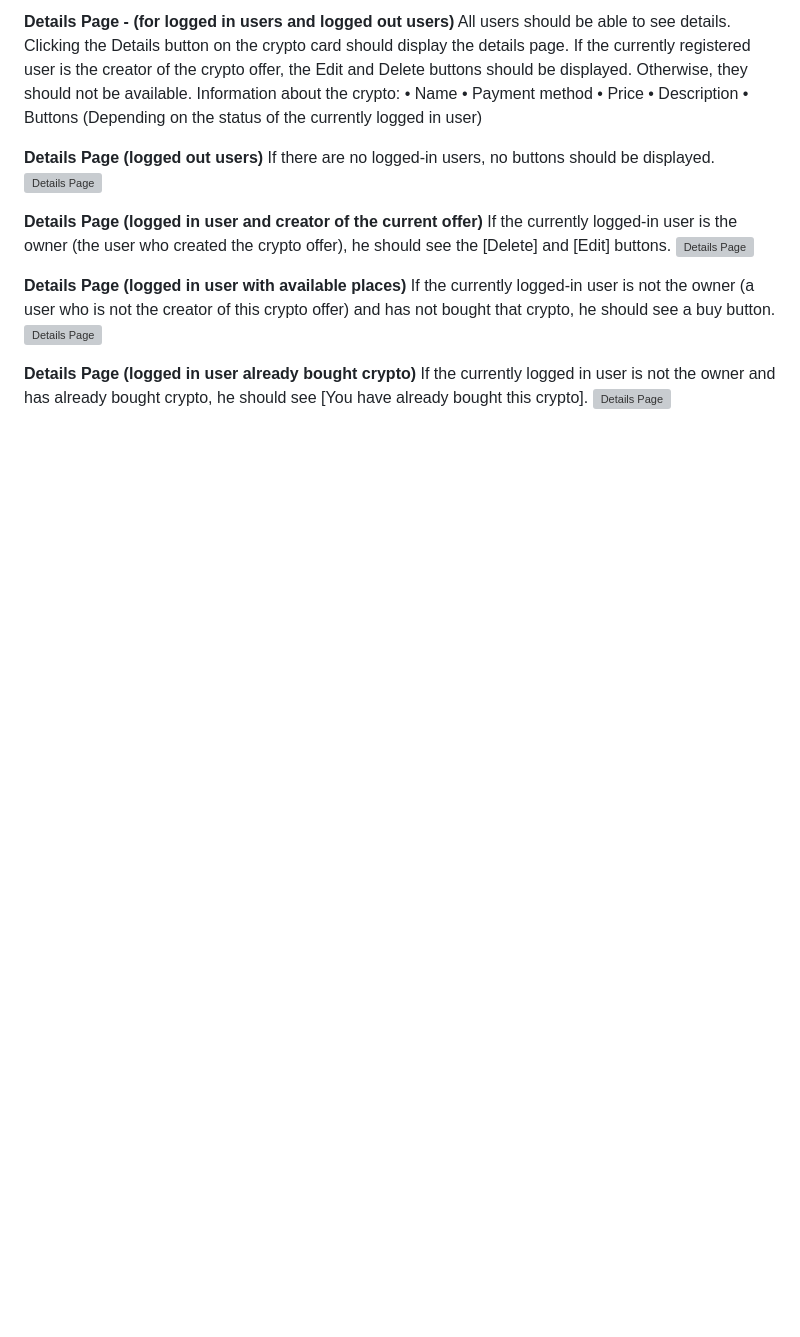
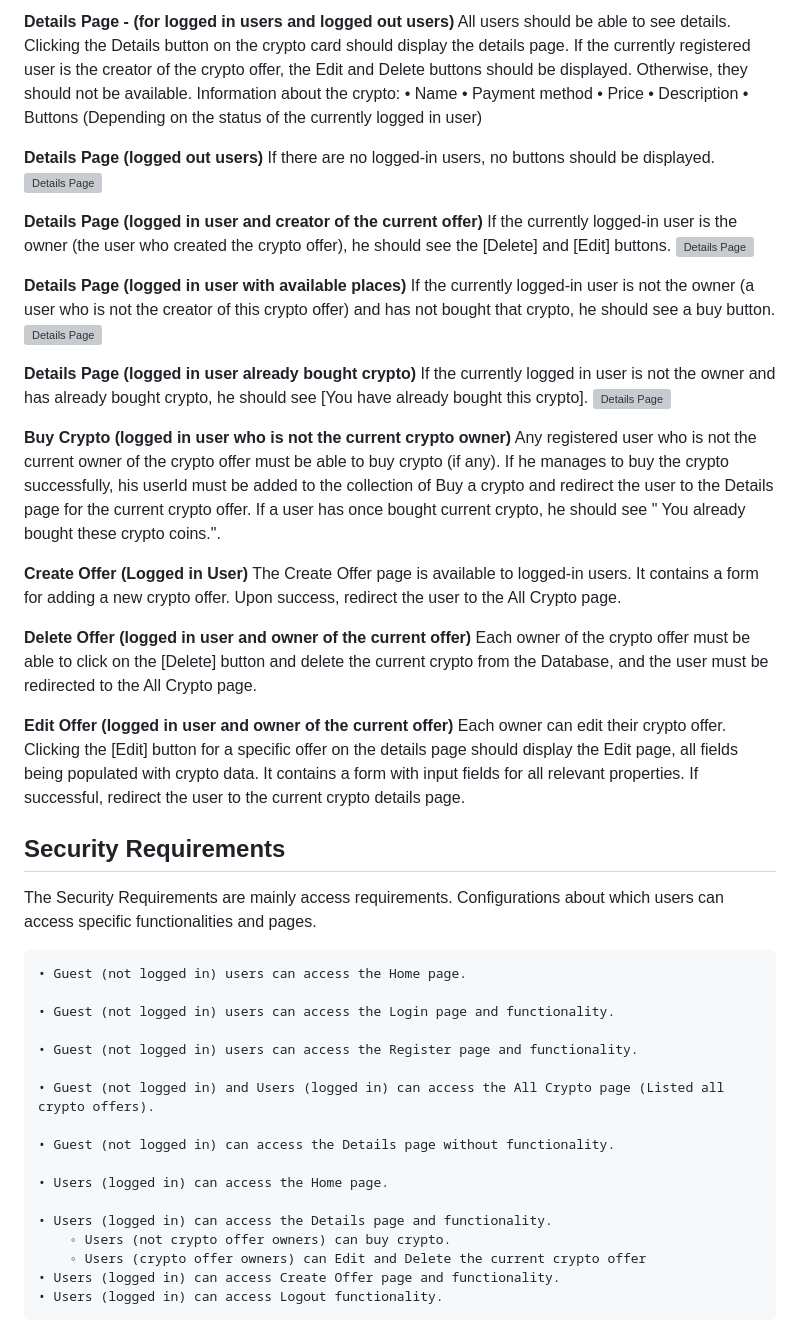
Before and after one commit to Pavlov1881/SoftUni-Workshops-and-Trainings, a Markdown page: Crypto-Trade/README.md, the part around the change. Drawn GitHub-style; blank space fills up the shorter version; grey boxes are pictures that could not be loaded.

Commit message:
Update README.md
Security Requirements

```diff
--- a/Crypto-Trade/README.md
+++ b/Crypto-Trade/README.md
@@ -62,3 +62,38 @@ If the currently logged-in user is not the owner (a user who is not the creator
 **Details Page (logged in user already bought crypto)**
 If the currently logged in user is not the owner and has already bought crypto, he should see [You have already bought this crypto].
 ![Details Page](./public/images/details%20page%204%20-screenshot.png)
+
+**Buy Crypto (logged in user who is not the current crypto owner)**
+Any registered user who is not the current owner of the crypto offer must be able to buy crypto (if any).
+If he manages to buy the crypto successfully, his userId must be added to the collection of Buy a crypto and redirect the user to the Details page for the current crypto offer. If a user has once bought current crypto, he should see " You already bought these crypto coins.".
+
+**Create Offer (Logged in User)**
+The Create Offer page is available to logged-in users. It contains a form for adding a new crypto offer. Upon success, redirect the user to the All Crypto page.
+
+**Delete Offer (logged in user and owner of the current offer)**
+Each owner of the crypto offer must be able to click on the [Delete] button and delete the current crypto from the Database, and the user must be redirected to the All Crypto page.
+
+**Edit Offer (logged in user and owner of the current offer)**
+Each owner can edit their crypto offer. Clicking the [Edit] button for a specific offer on the details page should display the Edit page, all fields being populated with crypto data. It contains a form with input fields for all relevant properties. If successful, redirect the user to the current crypto details page.
+
+## Security Requirements
+
+The Security Requirements are mainly access requirements. Configurations about which users can access specific functionalities and pages.
+
+    • Guest (not logged in) users can access the Home page.
+
+    • Guest (not logged in) users can access the Login page and functionality.
+
+    • Guest (not logged in) users can access the Register page and functionality.
+
+    • Guest (not logged in) and Users (logged in) can access the All Crypto page (Listed all crypto offers).
+
+    • Guest (not logged in) can access the Details page without functionality.
+
+    • Users (logged in) can access the Home page.
+
+    • Users (logged in) can access the Details page and functionality.
+        ◦ Users (not crypto offer owners) can buy crypto.
+        ◦ Users (crypto offer owners) can Edit and Delete the current crypto offer
+    • Users (logged in) can access Create Offer page and functionality.
+    • Users (logged in) can access Logout functionality.
```
